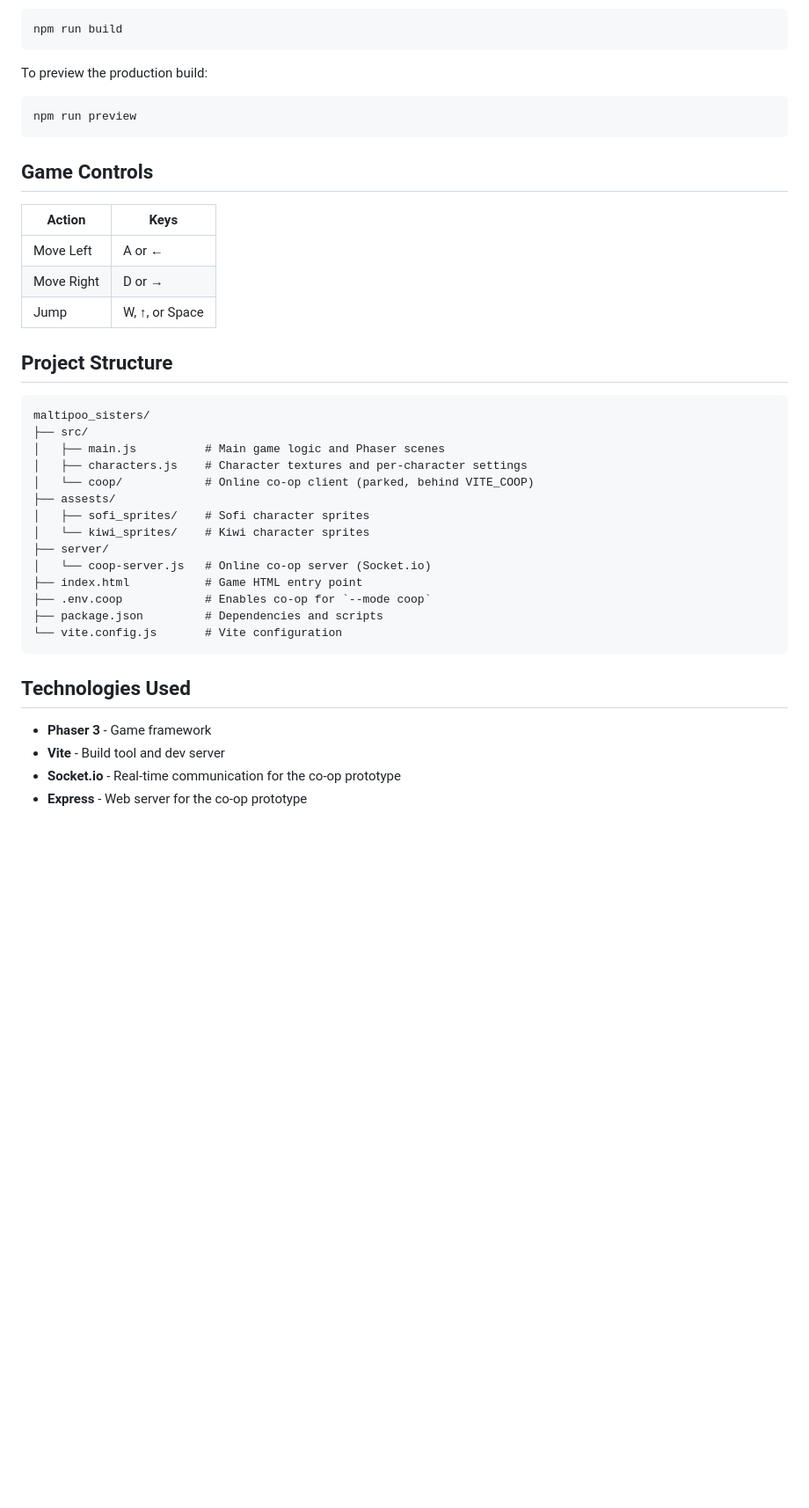
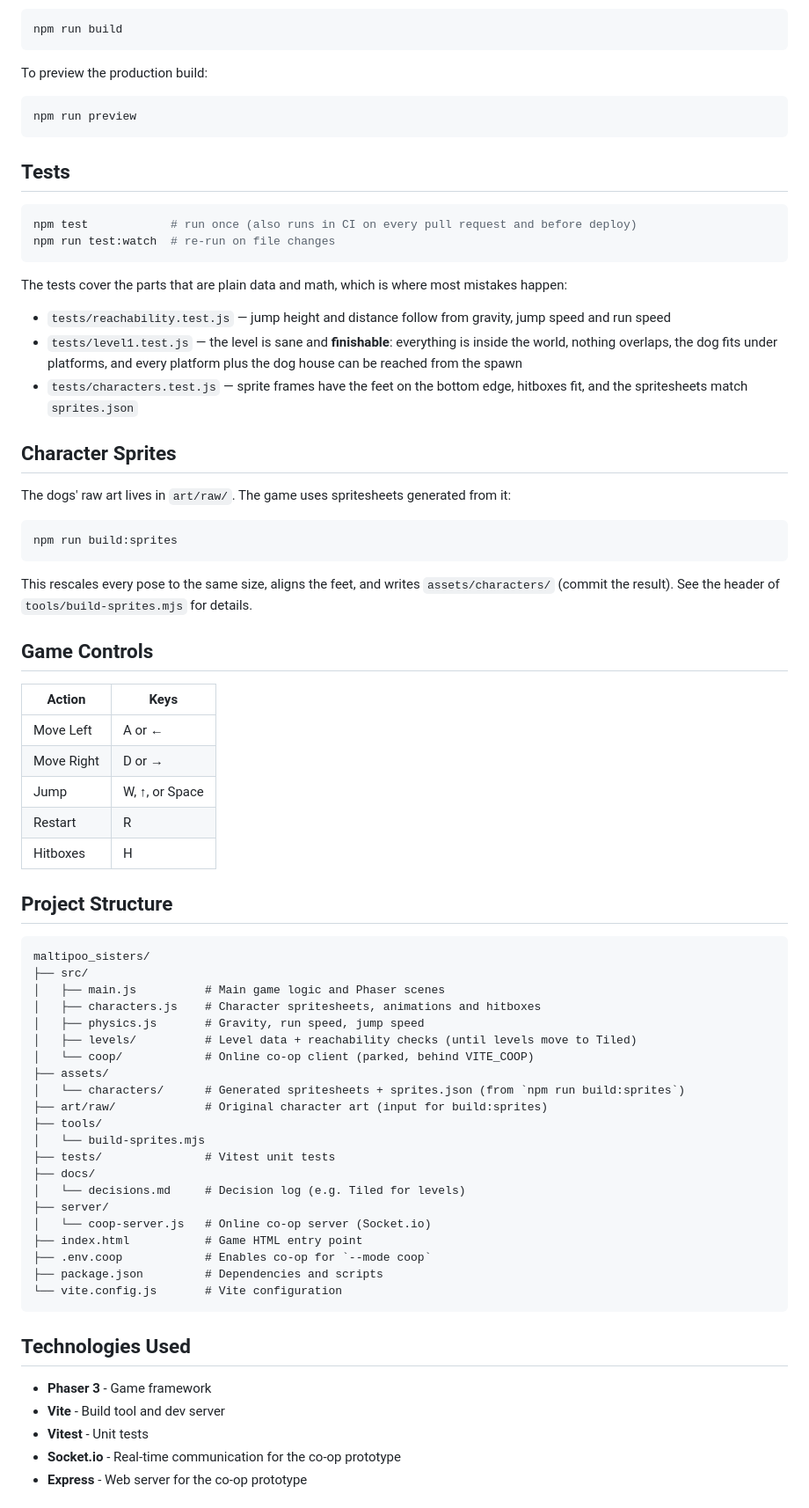
Before and after one commit to GrekNick/maltipoo_sisters, a Markdown page: README.md, the part around one of its changes. Shown at 88% size. Rendered like a GitHub page; blank space fills up the shorter version.

Commit message:
docs: README for goal, controls, tests and sprite pipeline
Co-Authored-By: Claude Opus 5.5 <noreply@anthropic.com>

````diff
--- a/README.md
+++ b/README.md
@@ -111,6 +116,32 @@ To preview the production build:
 npm run preview
 ```
 
+## Tests
+
+```bash
+npm test            # run once (also runs in CI on every pull request and before deploy)
+npm run test:watch  # re-run on file changes
+```
+
+The tests cover the parts that are plain data and math, which is where most mistakes happen:
+
+- `tests/reachability.test.js` — jump height and distance follow from gravity, jump speed and run speed
+- `tests/level1.test.js` — the level is sane and **finishable**: everything is inside the world, nothing
+  overlaps, the dog fits under platforms, and every platform plus the dog house can be reached from the spawn
+- `tests/characters.test.js` — sprite frames have the feet on the bottom edge, hitboxes fit, and the
+  spritesheets match `sprites.json`
+
+## Character Sprites
+
+The dogs' raw art lives in `art/raw/`. The game uses spritesheets generated from it:
+
+```bash
+npm run build:sprites
+```
+
+This rescales every pose to the same size, aligns the feet, and writes `assets/characters/` (commit the
+result). See the header of `tools/build-sprites.mjs` for details.
+
 ## Game Controls
 
 | Action     | Keys           |
@@ -118,6 +149,8 @@ npm run preview
 | Move Left  | A or ←         |
 | Move Right | D or →         |
 | Jump       | W, ↑, or Space |
+| Restart    | R              |
+| Hitboxes   | H              |
 
 ## Project Structure
 
@@ -125,11 +158,18 @@ npm run preview
 maltipoo_sisters/
 ├── src/
 │   ├── main.js          # Main game logic and Phaser scenes
-│   ├── characters.js    # Character textures and per-character settings
+│   ├── characters.js    # Character spritesheets, animations and hitboxes
+│   ├── physics.js       # Gravity, run speed, jump speed
+│   ├── levels/          # Level data + reachability checks (until levels move to Tiled)
 │   └── coop/            # Online co-op client (parked, behind VITE_COOP)
-├── assests/
-│   ├── sofi_sprites/    # Sofi character sprites
-│   └── kiwi_sprites/    # Kiwi character sprites
+├── assets/
+│   └── characters/      # Generated spritesheets + sprites.json (from `npm run build:sprites`)
+├── art/raw/             # Original character art (input for build:sprites)
+├── tools/
+│   └── build-sprites.mjs
+├── tests/               # Vitest unit tests
+├── docs/
+│   └── decisions.md     # Decision log (e.g. Tiled for levels)
 ├── server/
 │   └── coop-server.js   # Online co-op server (Socket.io)
 ├── index.html           # Game HTML entry point
@@ -142,6 +182,7 @@ maltipoo_sisters/
 
 - **Phaser 3** - Game framework
 - **Vite** - Build tool and dev server
+- **Vitest** - Unit tests
 - **Socket.io** - Real-time communication for the co-op prototype
 - **Express** - Web server for the co-op prototype
 
````
Also changed, not shown: other parts of README.md (+5 -0 lines).
